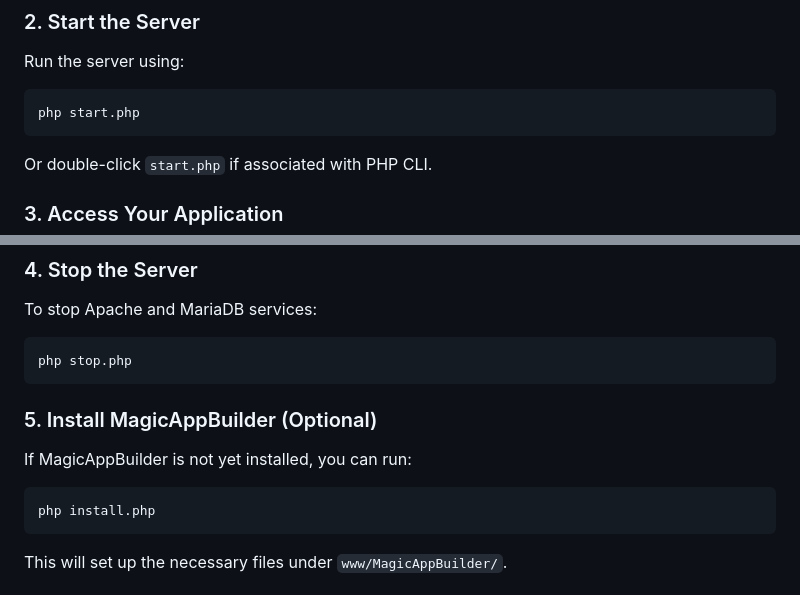
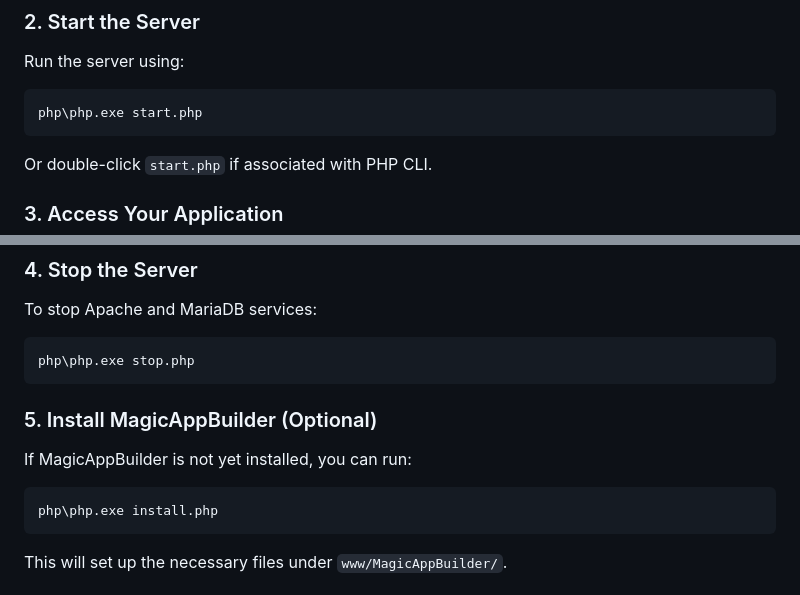
Before and after one commit to Planetbiru/MagicServer, a Markdown page: README.md, 2 parts joined by grey strips. Rendered like a GitHub page.

`````diff
--- a/README.md
+++ b/README.md
@@ -46,7 +46,7 @@ D:\Server\MagicServer
 Run the server using:
 
 ```bash
-php start.php
+php\php.exe start.php
 ````
 
 Or double-click `start.php` if associated with PHP CLI.
@@ -70,7 +70,7 @@ http://localhost/MagicAppBuilder/
 To stop Apache and MariaDB services:
 
 ```bash
-php stop.php
+php\php.exe stop.php
 ```
 
 ### 5. Install MagicAppBuilder (Optional)
@@ -78,7 +78,7 @@ php stop.php
 If MagicAppBuilder is not yet installed, you can run:
 
 ```bash
-php install.php
+php\php.exe install.php
 ```
 
 This will set up the necessary files under `www/MagicAppBuilder/`.
`````
